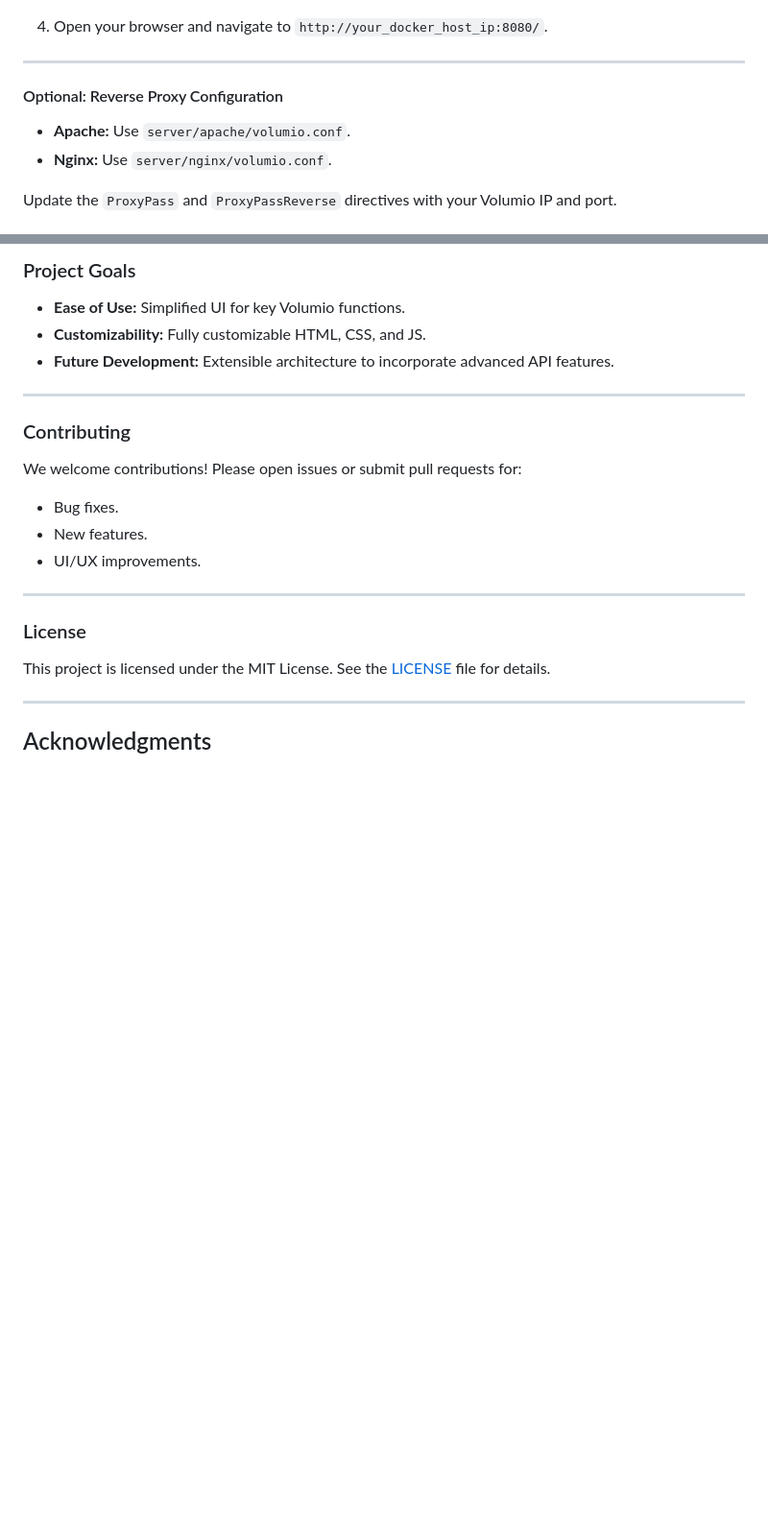
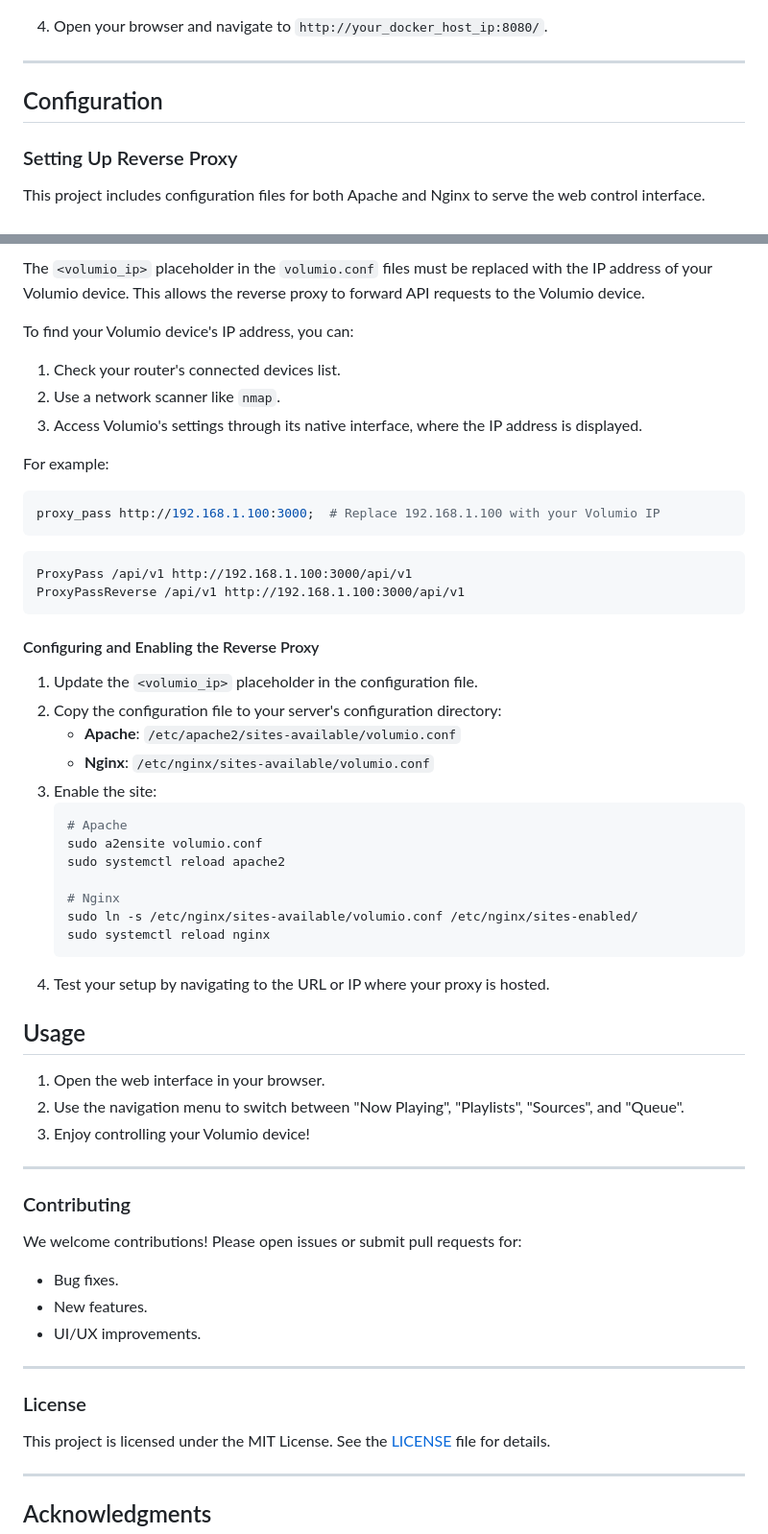
Before and after one commit to foonerd/volumio-web-control-proxy, a Markdown page: README.md, 2 parts joined by grey strips. Shown: that part at 96% size. GitHub-like rendering; blank space fills up the shorter version.

Commit message:
Update README with proxy details

````diff
--- a/README.md
+++ b/README.md
@@ -77,10 +85,9 @@ Volumio's native UI is not reverse-proxy compatible. This project solves that li
 
 ---
 
-#### Optional: Reverse Proxy Configuration
+## Configuration
 
-- **Apache:** Use `server/apache/volumio.conf`.
-- **Nginx:** Use `server/nginx/volumio.conf`.
+### Setting Up Reverse Proxy
 
-Update the `ProxyPass` and `ProxyPassReverse` directives with your Volumio IP and port.
+This project includes configuration files for both Apache and Nginx to serve the web control interface.
 
@@ -88,9 +95,46 @@ Update the `ProxyPass` and `ProxyPassReverse` directives with your Volumio IP an
 
-### Project Goals
+The `<volumio_ip>` placeholder in the `volumio.conf` files must be replaced with the IP address of your Volumio device. This allows the reverse proxy to forward API requests to the Volumio device.
 
-- **Ease of Use:** Simplified UI for key Volumio functions.
-- **Customizability:** Fully customizable HTML, CSS, and JS.
-- **Future Development:** Extensible architecture to incorporate advanced API features.
+To find your Volumio device's IP address, you can:
+
+1. Check your router's connected devices list.
+2. Use a network scanner like `nmap`.
+3. Access Volumio's settings through its native interface, where the IP address is displayed.
+
+For example:
+
+```nginx
+proxy_pass http://192.168.1.100:3000;  # Replace 192.168.1.100 with your Volumio IP
+```
+
+```apache
+ProxyPass /api/v1 http://192.168.1.100:3000/api/v1
+ProxyPassReverse /api/v1 http://192.168.1.100:3000/api/v1
+```
+
+#### Configuring and Enabling the Reverse Proxy
+
+1. Update the `<volumio_ip>` placeholder in the configuration file.
+2. Copy the configuration file to your server's configuration directory:
+   - **Apache**: `/etc/apache2/sites-available/volumio.conf`
+   - **Nginx**: `/etc/nginx/sites-available/volumio.conf`
+3. Enable the site:
+   ```bash
+   # Apache
+   sudo a2ensite volumio.conf
+   sudo systemctl reload apache2
+
+   # Nginx
+   sudo ln -s /etc/nginx/sites-available/volumio.conf /etc/nginx/sites-enabled/
+   sudo systemctl reload nginx
+   ```
+4. Test your setup by navigating to the URL or IP where your proxy is hosted.
+
+## Usage
+
+1. Open the web interface in your browser.
+2. Use the navigation menu to switch between "Now Playing", "Playlists", "Sources", and "Queue".
+3. Enjoy controlling your Volumio device!
 
 ---
 
````
Also changed, not shown: other parts of README.md (+10 -2 lines).
